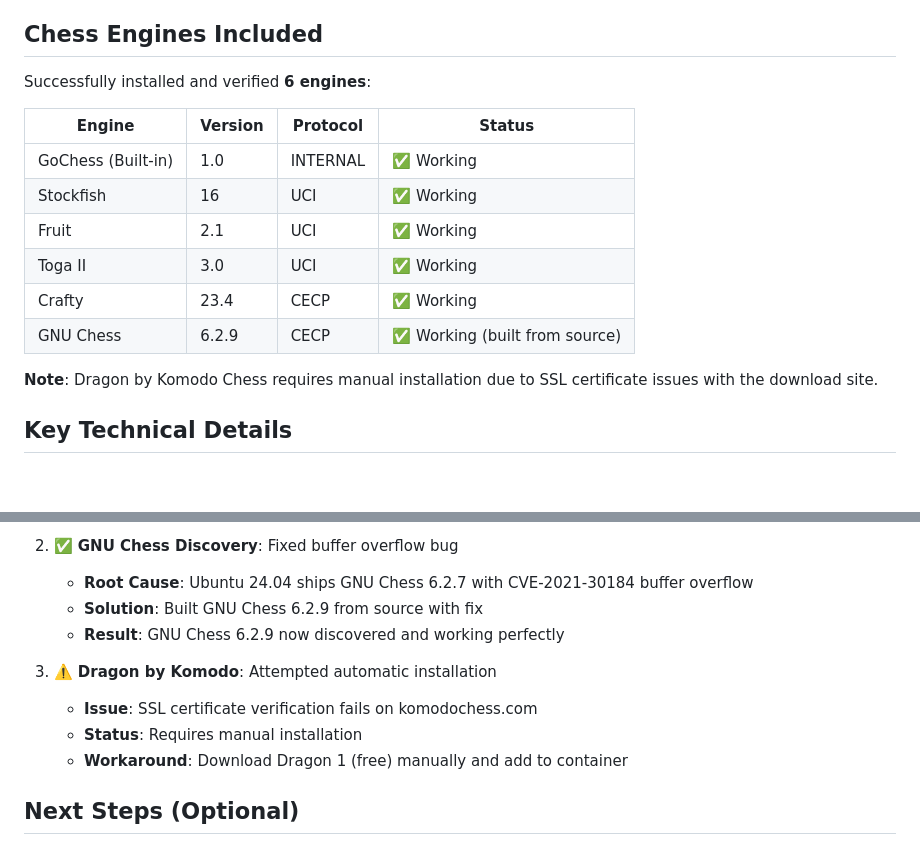
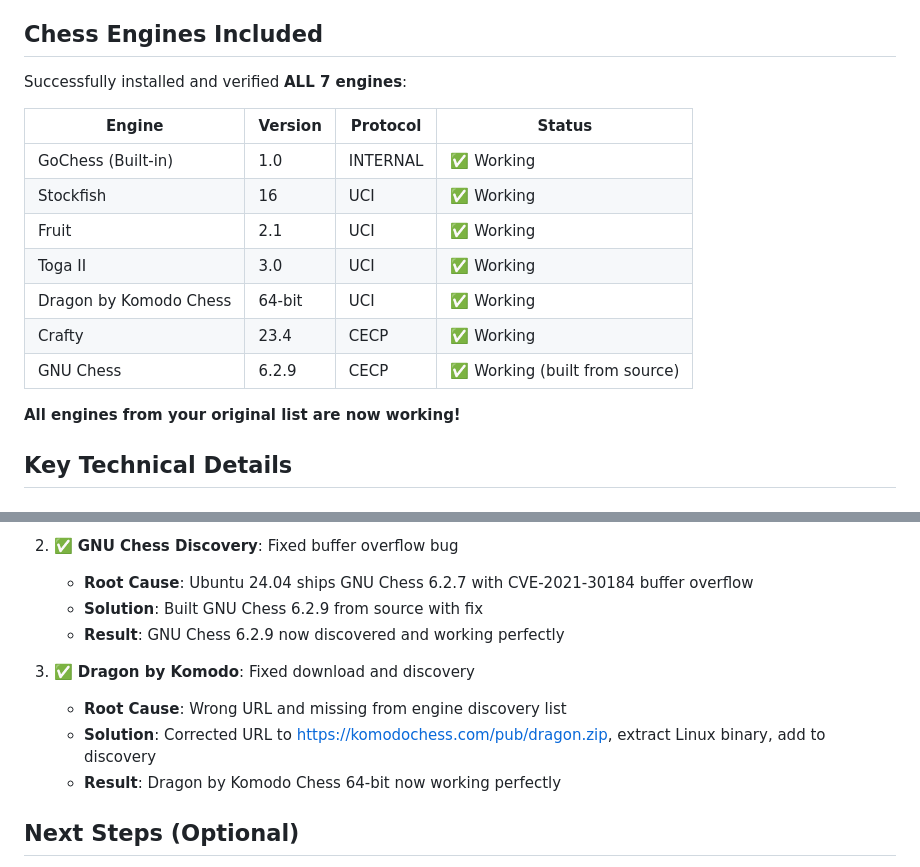
Before and after one commit to vpoluyaktov/gochess-board, a Markdown page: DOCKER_IMPLEMENTATION_SUMMARY.md, 2 parts joined by grey strips. Rendered like a GitHub page.

```diff
--- a/DOCKER_IMPLEMENTATION_SUMMARY.md
+++ b/DOCKER_IMPLEMENTATION_SUMMARY.md
@@ -42,7 +42,7 @@ Comprehensive documentation covering:
 
 ## Chess Engines Included
 
-Successfully installed and verified **6 engines**:
+Successfully installed and verified **ALL 7 engines**:
 
 | Engine | Version | Protocol | Status |
 |--------|---------|----------|--------|
@@ -50,10 +50,11 @@ Successfully installed and verified **6 engines**:
 | Stockfish | 16 | UCI | ✅ Working |
 | Fruit | 2.1 | UCI | ✅ Working |
 | Toga II | 3.0 | UCI | ✅ Working |
+| Dragon by Komodo Chess | 64-bit | UCI | ✅ Working |
 | Crafty | 23.4 | CECP | ✅ Working |
 | GNU Chess | 6.2.9 | CECP | ✅ Working (built from source) |
 
-**Note**: Dragon by Komodo Chess requires manual installation due to SSL certificate issues with the download site.
+**All engines from your original list are now working!**
 
 ## Key Technical Details
 
@@ -132,10 +133,10 @@ docker logs -f gochess-board
    - **Solution**: Built GNU Chess 6.2.9 from source with fix
    - **Result**: GNU Chess 6.2.9 now discovered and working perfectly
 
-3. ⚠️ **Dragon by Komodo**: Attempted automatic installation
-   - **Issue**: SSL certificate verification fails on komodochess.com
-   - **Status**: Requires manual installation
-   - **Workaround**: Download Dragon 1 (free) manually and add to container
+3. ✅ **Dragon by Komodo**: Fixed download and discovery
+   - **Root Cause**: Wrong URL and missing from engine discovery list
+   - **Solution**: Corrected URL to https://komodochess.com/pub/dragon.zip, extract Linux binary, add to discovery
+   - **Result**: Dragon by Komodo Chess 64-bit now working perfectly
 
 ## Next Steps (Optional)
 
```
Also changed, not shown: DOCKER.md (+5 -8 lines).
